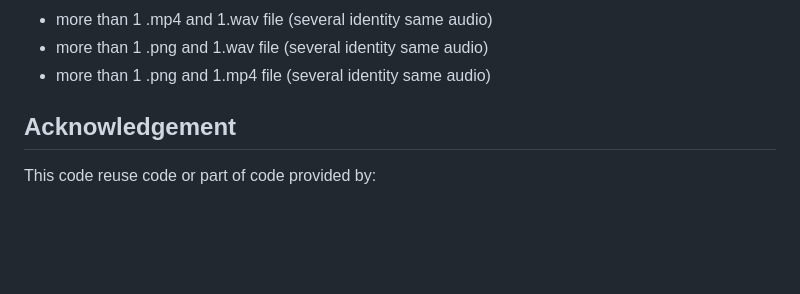
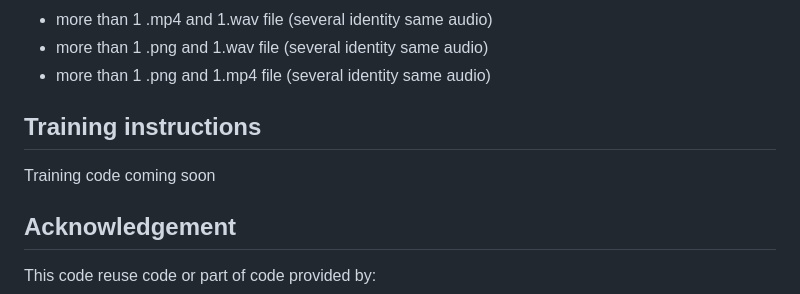
Before and after one commit to TashvikDhamija/dimitra, a Markdown page: README.md, the part around one of its changes. Drawn GitHub-style; blank space fills up the shorter version.

```diff
--- a/README.md
+++ b/README.md
@@ -75,6 +75,11 @@ This support the same configuration as above (in sevreal subdirectories) in addi
 - more than 1 .png and 1.wav file (several identity same audio)
 - more than 1 .png and 1.mp4 file (several identity same audio)
 
+
+## Training instructions
+Training code coming soon
+
+
 ## Acknowledgement
 This code reuse code or part of code provided by:
 
```
Also changed, not shown: other parts of README.md (+1 -1 lines).
